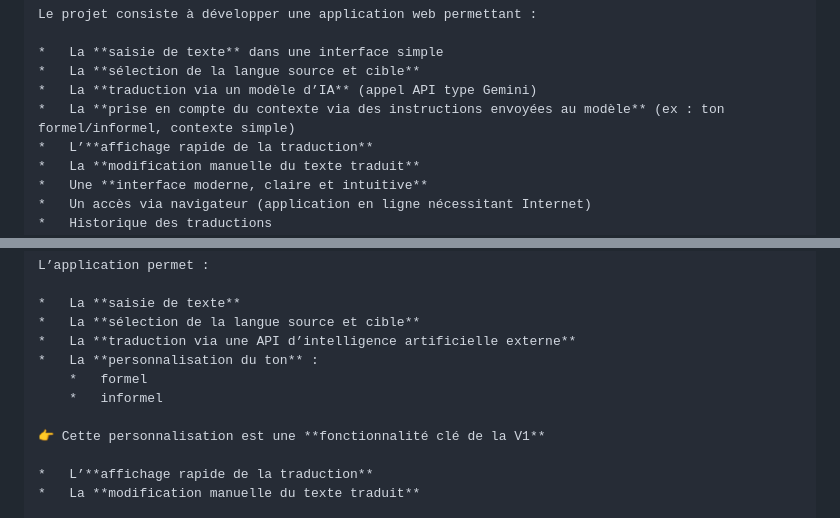
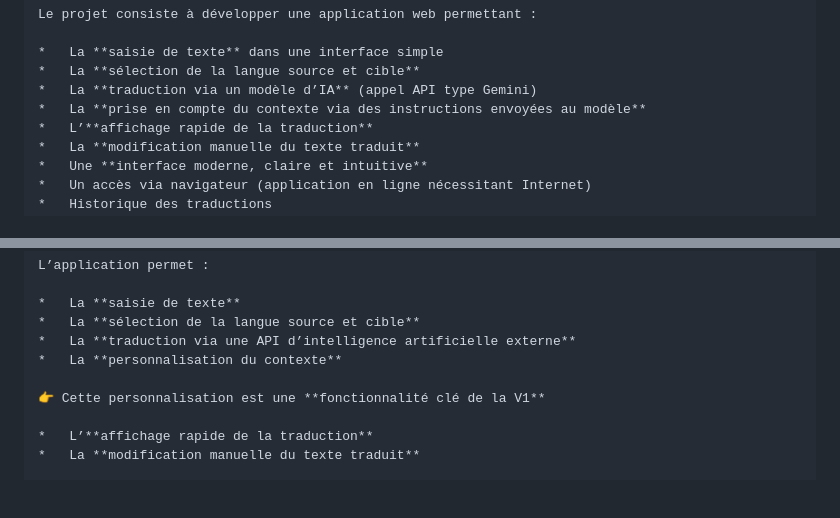
Before and after one commit to Ffarah-f/AIWave-projet, a Markdown page: README.md, 2 parts joined by grey strips. Rendered like a GitHub page; blank space fills up the shorter version.

```diff
--- a/README.md
+++ b/README.md
@@ -297,7 +297,7 @@ Le projet consiste à développer une application web permettant :
 *   La **saisie de texte** dans une interface simple
 *   La **sélection de la langue source et cible**
 *   La **traduction via un modèle d’IA** (appel API type Gemini)
-*   La **prise en compte du contexte via des instructions envoyées au modèle** (ex : ton formel/informel, contexte simple)
+*   La **prise en compte du contexte via des instructions envoyées au modèle**
 *   L’**affichage rapide de la traduction**
 *   La **modification manuelle du texte traduit**
 *   Une **interface moderne, claire et intuitive**
@@ -364,9 +364,7 @@ L’application permet :
 *   La **saisie de texte**
 *   La **sélection de la langue source et cible**
 *   La **traduction via une API d’intelligence artificielle externe**
-*   La **personnalisation du ton** :
-    *   formel
-    *   informel
+*   La **personnalisation du contexte**
 
 👉 Cette personnalisation est une **fonctionnalité clé de la V1**
 
```
